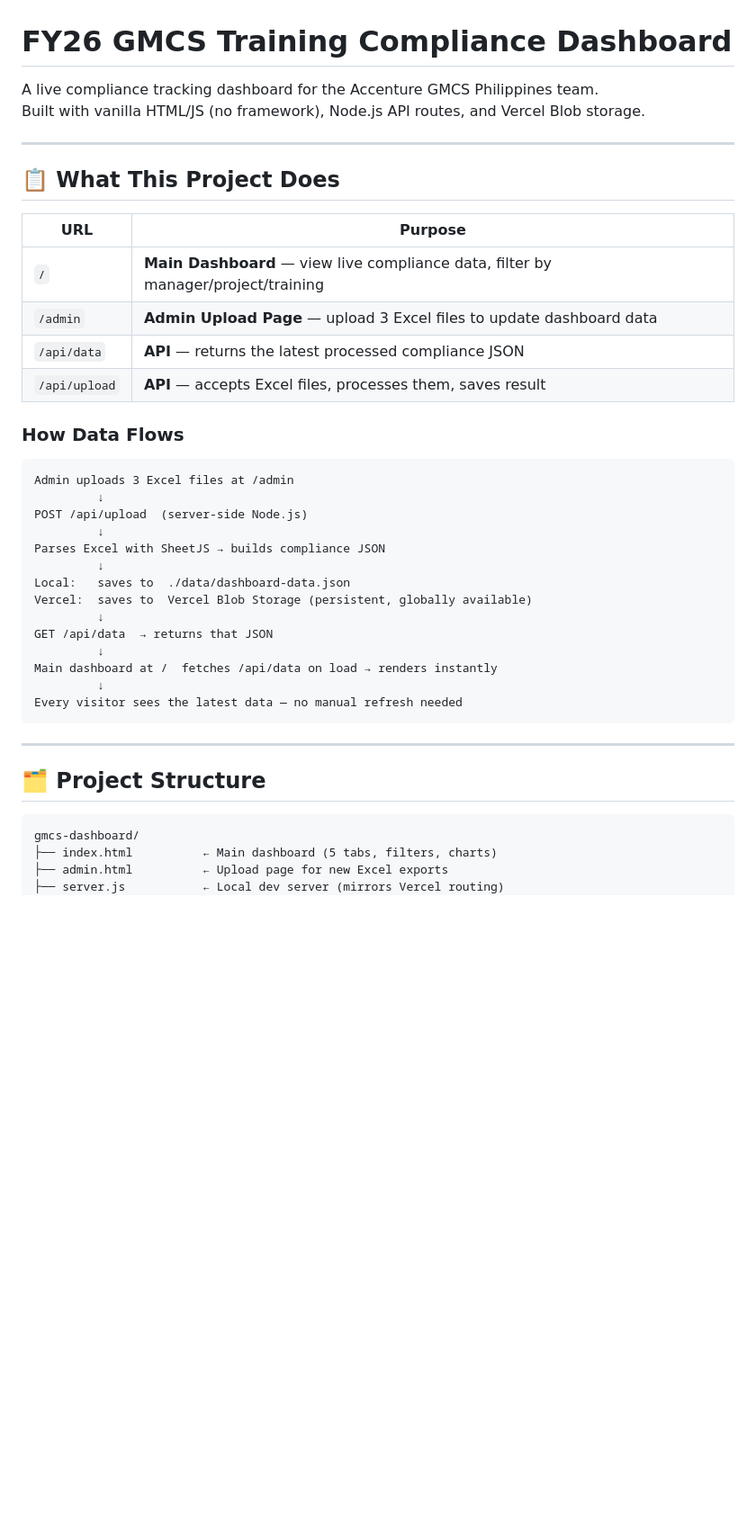
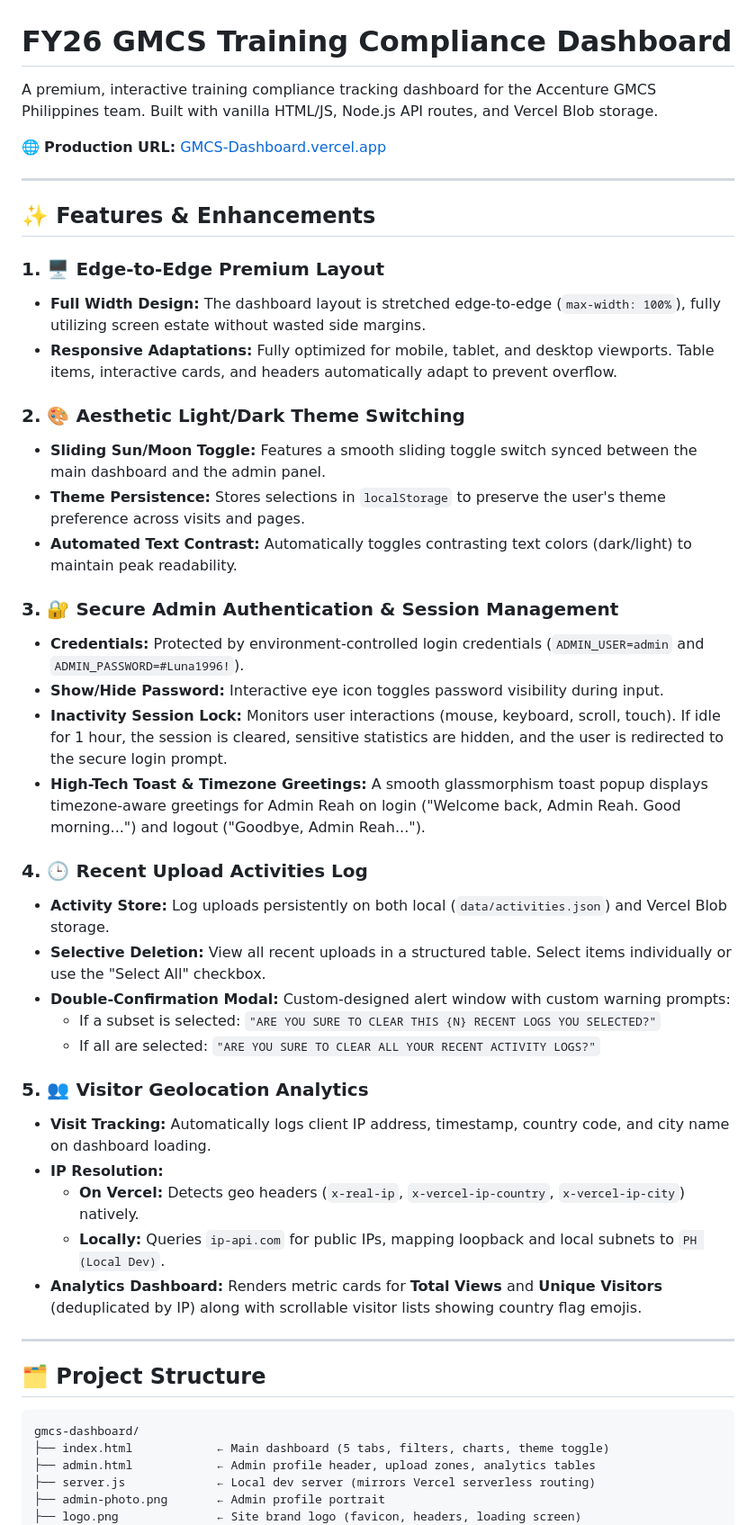
Before and after one commit to ZETIC7Z/GMCS-Dashboard, a Markdown page: README.md, the part around one of its changes. Shown at 90% size. Drawn GitHub-style; blank space fills up the shorter version.

````diff
--- a/README.md
+++ b/README.md
@@ -1,37 +1,41 @@
 # FY26 GMCS Training Compliance Dashboard
 
-A live compliance tracking dashboard for the Accenture GMCS Philippines team.
-Built with vanilla HTML/JS (no framework), Node.js API routes, and Vercel Blob storage.
+A premium, interactive training compliance tracking dashboard for the Accenture GMCS Philippines team. Built with vanilla HTML/JS, Node.js API routes, and Vercel Blob storage.
+
+🌐 **Production URL:** [GMCS-Dashboard.vercel.app](https://gmcs-dashboard.vercel.app)
 
 ---
 
-## 📋 What This Project Does
+## ✨ Features & Enhancements
 
-| URL | Purpose |
-|-----|---------|
-| `/` | **Main Dashboard** — view live compliance data, filter by manager/project/training |
-| `/admin` | **Admin Upload Page** — upload 3 Excel files to update dashboard data |
-| `/api/data` | **API** — returns the latest processed compliance JSON |
-| `/api/upload` | **API** — accepts Excel files, processes them, saves result |
+### 1. 🖥️ Edge-to-Edge Premium Layout
+- **Full Width Design:** The dashboard layout is stretched edge-to-edge (`max-width: 100%`), fully utilizing screen estate without wasted side margins.
+- **Responsive Adaptations:** Fully optimized for mobile, tablet, and desktop viewports. Table items, interactive cards, and headers automatically adapt to prevent overflow.
 
-### How Data Flows
+### 2. 🎨 Aesthetic Light/Dark Theme Switching
+- **Sliding Sun/Moon Toggle:** Features a smooth sliding toggle switch synced between the main dashboard and the admin panel.
+- **Theme Persistence:** Stores selections in `localStorage` to preserve the user's theme preference across visits and pages.
+- **Automated Text Contrast:** Automatically toggles contrasting text colors (dark/light) to maintain peak readability.
 
-```
-Admin uploads 3 Excel files at /admin
-         ↓
-POST /api/upload  (server-side Node.js)
-         ↓
-Parses Excel with SheetJS → builds compliance JSON
-         ↓
-Local:   saves to  ./data/dashboard-data.json
-Vercel:  saves to  Vercel Blob Storage (persistent, globally available)
-         ↓
-GET /api/data  → returns that JSON
-         ↓
-Main dashboard at /  fetches /api/data on load → renders instantly
-         ↓
-Every visitor sees the latest data — no manual refresh needed
-```
+### 3. 🔐 Secure Admin Authentication & Session Management
+- **Credentials:** Protected by environment-controlled login credentials (`ADMIN_USER=admin` and `ADMIN_PASSWORD=#Luna1996!`).
+- **Show/Hide Password:** Interactive eye icon toggles password visibility during input.
+- **Inactivity Session Lock:** Monitors user interactions (mouse, keyboard, scroll, touch). If idle for 1 hour, the session is cleared, sensitive statistics are hidden, and the user is redirected to the secure login prompt.
+- **High-Tech Toast & Timezone Greetings:** A smooth glassmorphism toast popup displays timezone-aware greetings for Admin Reah on login ("Welcome back, Admin Reah. Good morning...") and logout ("Goodbye, Admin Reah...").
+
+### 4. 🕒 Recent Upload Activities Log
+- **Activity Store:** Log uploads persistently on both local (`data/activities.json`) and Vercel Blob storage.
+- **Selective Deletion:** View all recent uploads in a structured table. Select items individually or use the "Select All" checkbox.
+- **Double-Confirmation Modal:** Custom-designed alert window with custom warning prompts:
+  - If a subset is selected: `"ARE YOU SURE TO CLEAR THIS {N} RECENT LOGS YOU SELECTED?"`
+  - If all are selected: `"ARE YOU SURE TO CLEAR ALL YOUR RECENT ACTIVITY LOGS?"`
+
+### 5. 👥 Visitor Geolocation Analytics
+- **Visit Tracking:** Automatically logs client IP address, timestamp, country code, and city name on dashboard loading.
+- **IP Resolution:**
+  - **On Vercel:** Detects geo headers (`x-real-ip`, `x-vercel-ip-country`, `x-vercel-ip-city`) natively.
+  - **Locally:** Queries `ip-api.com` for public IPs, mapping loopback and local subnets to `PH (Local Dev)`.
+- **Analytics Dashboard:** Renders metric cards for **Total Views** and **Unique Visitors** (deduplicated by IP) along with scrollable visitor lists showing country flag emojis.
 
 ---
 
@@ -39,7 +43,9 @@ Every visitor sees the latest data — no manual refresh needed
 
 ```
 gmcs-dashboard/
-├── index.html          ← Main dashboard (5 tabs, filters, charts)
-├── admin.html          ← Upload page for new Excel exports
-├── server.js           ← Local dev server (mirrors Vercel routing)
+├── index.html            ← Main dashboard (5 tabs, filters, charts, theme toggle)
+├── admin.html            ← Admin profile header, upload zones, analytics tables
+├── server.js             ← Local dev server (mirrors Vercel serverless routing)
+├── admin-photo.png       ← Admin profile portrait
+├── logo.png              ← Site brand logo (favicon, headers, loading screen)
 ├── api/
````
Also changed, not shown: other parts of README.md (+51 -183 lines).
